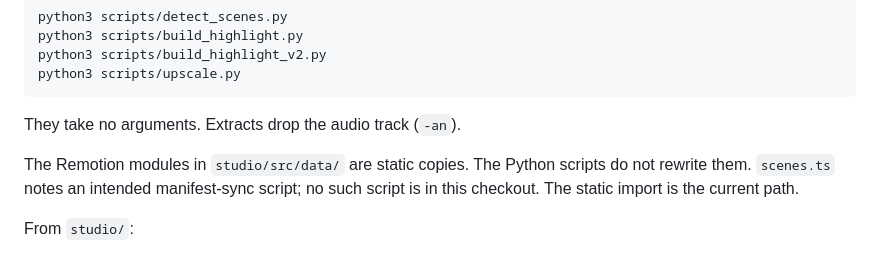
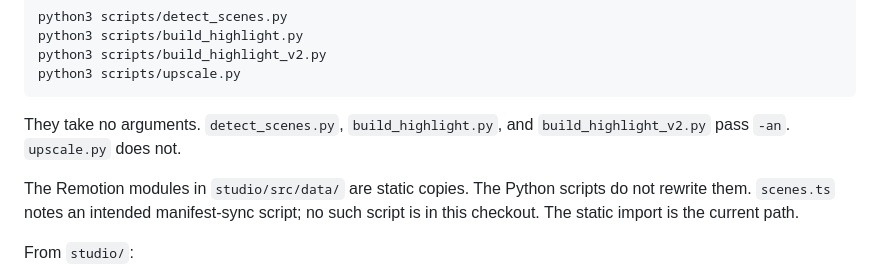
Before and after one commit to GiacomoGal/Kite-surf, a Markdown page: README.md, the part around the change. Rendered like a GitHub page.

````diff
--- a/README.md
+++ b/README.md
@@ -51,7 +51,7 @@ python3 scripts/build_highlight_v2.py
 python3 scripts/upscale.py
 ```
 
-They take no arguments. Extracts drop the audio track (`-an`).
+They take no arguments. `detect_scenes.py`, `build_highlight.py`, and `build_highlight_v2.py` pass `-an`. `upscale.py` does not.
 
 The Remotion modules in `studio/src/data/` are static copies. The Python scripts do not rewrite them. `scenes.ts` notes an intended manifest-sync script; no such script is in this checkout. The static import is the current path.
 
````
Also changed, not shown: docs/manuale-pipeline.md (+16 -4 lines), docs/obblighi/matrice-preservazione-2026-11-07.md (+4 -2 lines).
